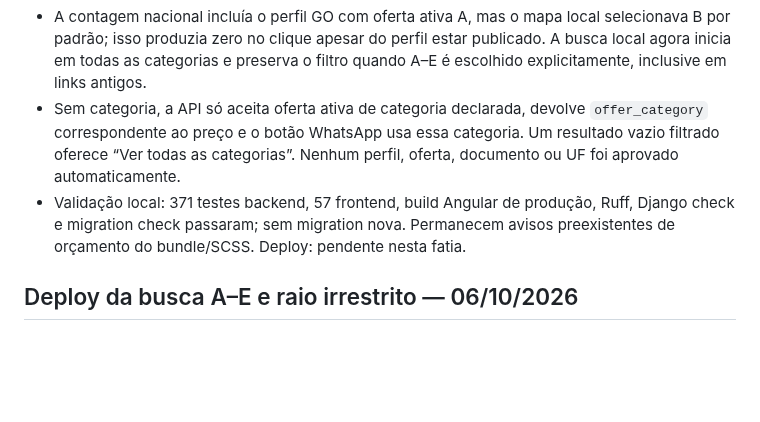
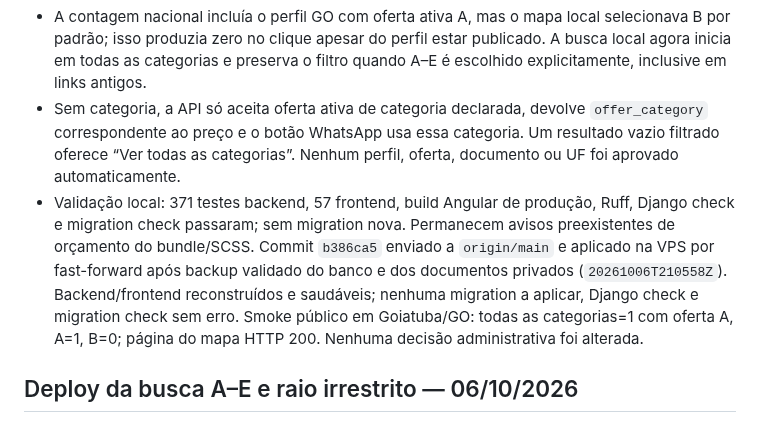
Before and after one commit to gilmargtba/InstrutorPro, a Markdown page: docs/CHECKPOINT.md, the part around the change. GitHub-like rendering; blank space fills up the shorter version.

Commit message:
docs(checkpoint): record category search production verification

```diff
--- a/docs/CHECKPOINT.md
+++ b/docs/CHECKPOINT.md
@@ -12,7 +12,12 @@
   Nenhum perfil, oferta, documento ou UF foi aprovado automaticamente.
 - Validação local: 371 testes backend, 57 frontend, build Angular de produção,
   Ruff, Django check e migration check passaram; sem migration nova. Permanecem
-  avisos preexistentes de orçamento do bundle/SCSS. Deploy: pendente nesta fatia.
+  avisos preexistentes de orçamento do bundle/SCSS. Commit `b386ca5` enviado a
+  `origin/main` e aplicado na VPS por fast-forward após backup validado do banco
+  e dos documentos privados (`20261006T210558Z`). Backend/frontend reconstruídos
+  e saudáveis; nenhuma migration a aplicar, Django check e migration check sem
+  erro. Smoke público em Goiatuba/GO: todas as categorias=1 com oferta A, A=1,
+  B=0; página do mapa HTTP 200. Nenhuma decisão administrativa foi alterada.
 
 ## Deploy da busca A–E e raio irrestrito — 06/10/2026
 
```
